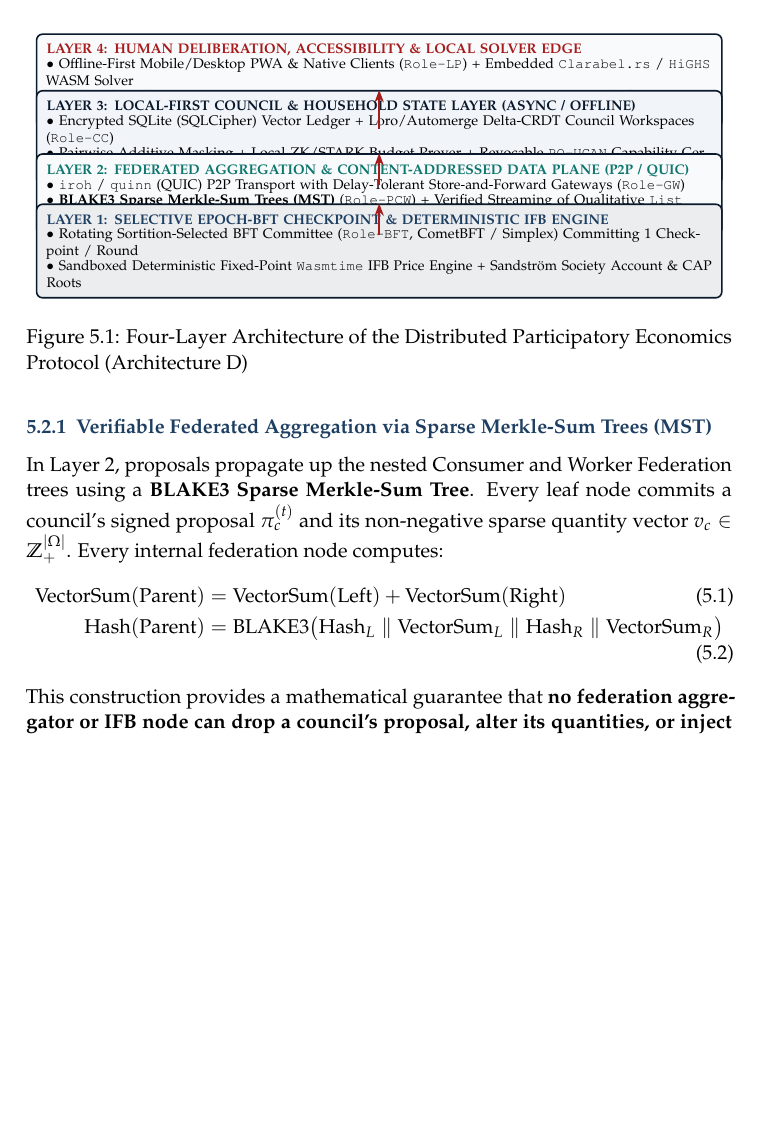
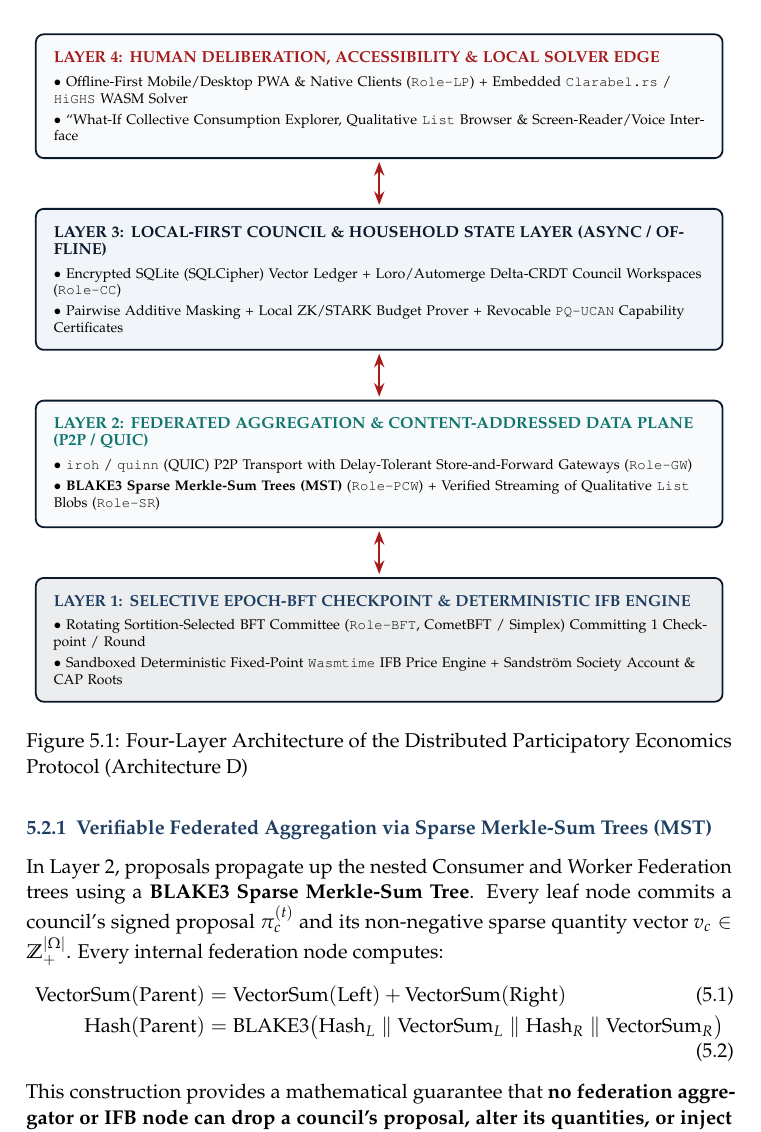
Before and after one commit to Post-Capitalist-Labs/distributed-participatory-economics-protocol, a LaTeX thesis (book/dpep_book.tex): part of page 35 of 55, cut so that both start at the same text, the shorter picture padded with empty space. Compiled offline with pdfLaTeX.

Commit message:
Fix Figure 5.1 four-layer architecture diagram spacing and box separation
Co-authored-by: Cursor <cursoragent@cursor.com>

```diff
--- a/book/dpep_book.tex
+++ b/book/dpep_book.tex
@@ -870,36 +870,37 @@ When we examine the computational structure formalized in Chapter 4, three archi
 
 \section{The Four-Layer Hybrid Architecture (Architecture D)}
 
-\begin{figure}[htbp]
+\begin{figure}[ht!]
 \centering
 \begin{tikzpicture}[
-  layer/.style={rectangle, rounded corners=3pt, draw=NavyPrimary, thick, text width=4.62in, minimum height=0.56in, align=left, inner sep=5pt, font=\scriptsize},
-  arrow/.style={-{Stealth[length=2.2mm]},-{Stealth[length=2.2mm]}, thick, color=CrimsonAccent}
+  node distance=0.34in,
+  layer/.style={rectangle, rounded corners=4pt, draw=NavyPrimary, line width=0.9pt, text width=4.52in, align=left, inner xsep=9pt, inner ysep=8.5pt, font=\scriptsize},
+  arrow/.style={{Stealth[length=2.4mm]}-{Stealth[length=2.4mm]}, line width=1.2pt, color=CrimsonAccent}
 ]
-  \node[layer, fill=SoftBg] (l4) at (0, 3.0) {
-    \textbf{\textcolor{CrimsonAccent}{LAYER 4: HUMAN DELIBERATION, ACCESSIBILITY \& LOCAL SOLVER EDGE}}\\[-1pt]
-    $\bullet$ Offline-First Mobile/Desktop PWA \& Native Clients (\texttt{Role-LP}) + Embedded \texttt{Clarabel.rs} / \texttt{HiGHS} WASM Solver\\[-1pt]
-    $\bullet$ ``What-If'' Collective Consumption Explorer, Qualitative \texttt{List} Browser \& Screen-Reader/Voice Interface
+  \node[layer, fill=SoftBg] (l4) {
+    {\footnotesize\textbf{\textcolor{CrimsonAccent}{LAYER 4: HUMAN DELIBERATION, ACCESSIBILITY \& LOCAL SOLVER EDGE}}}\par\vspace{3.5pt}
+    $\bullet$ Offline-First Mobile/Desktop PWA \& Native Clients (\texttt{Role-LP}) + Embedded \texttt{Clarabel.rs} / \texttt{HiGHS} WASM Solver\par\vspace{2pt}
+    $\bullet$ ``What-If Collective Consumption Explorer, Qualitative \texttt{List} Browser \& Screen-Reader/Voice Interface\par\vspace{1pt}
   };
-  \node[layer, fill=CodeBg] (l3) at (0, 2.0) {
-    \textbf{\textcolor{NavyPrimary}{LAYER 3: LOCAL-FIRST COUNCIL \& HOUSEHOLD STATE LAYER (ASYNC / OFFLINE)}}\\[-1pt]
-    $\bullet$ Encrypted SQLite (SQLCipher) Vector Ledger + Loro/Automerge Delta-CRDT Council Workspaces (\texttt{Role-CC})\\[-1pt]
-    $\bullet$ Pairwise Additive Masking + Local ZK/STARK Budget Prover + Revocable \texttt{PQ-UCAN} Capability Certificates
+  \node[layer, fill=CodeBg, below=of l4] (l3) {
+    {\footnotesize\textbf{\textcolor{NavyPrimary}{LAYER 3: LOCAL-FIRST COUNCIL \& HOUSEHOLD STATE LAYER (ASYNC / OFFLINE)}}}\par\vspace{3.5pt}
+    $\bullet$ Encrypted SQLite (SQLCipher) Vector Ledger + Loro/Automerge Delta-CRDT Council Workspaces (\texttt{Role-CC})\par\vspace{2pt}
+    $\bullet$ Pairwise Additive Masking + Local ZK/STARK Budget Prover + Revocable \texttt{PQ-UCAN} Capability Certificates\par\vspace{1pt}
   };
-  \node[layer, fill=SoftBg] (l2) at (0, 1.0) {
-    \textbf{\textcolor{TealAccent}{LAYER 2: FEDERATED AGGREGATION \& CONTENT-ADDRESSED DATA PLANE (P2P / QUIC)}}\\[-1pt]
-    $\bullet$ \texttt{iroh} / \texttt{quinn} (QUIC) P2P Transport with Delay-Tolerant Store-and-Forward Gateways (\texttt{Role-GW})\\[-1pt]
-    $\bullet$ \textbf{BLAKE3 Sparse Merkle-Sum Trees (MST)} (\texttt{Role-PCW}) + Verified Streaming of Qualitative \texttt{List} Blobs (\texttt{Role-SR})
+  \node[layer, fill=SoftBg, below=of l3] (l2) {
+    {\footnotesize\textbf{\textcolor{TealAccent}{LAYER 2: FEDERATED AGGREGATION \& CONTENT-ADDRESSED DATA PLANE (P2P / QUIC)}}}\par\vspace{3.5pt}
+    $\bullet$ \texttt{iroh} / \texttt{quinn} (QUIC) P2P Transport with Delay-Tolerant Store-and-Forward Gateways (\texttt{Role-GW})\par\vspace{2pt}
+    $\bullet$ \textbf{BLAKE3 Sparse Merkle-Sum Trees (MST)} (\texttt{Role-PCW}) + Verified Streaming of Qualitative \texttt{List} Blobs (\texttt{Role-SR})\par\vspace{1pt}
   };
-  \node[layer, fill=NavyPrimary!8!white] (l1) at (0, 0.0) {
-    \textbf{\textcolor{SlateDark}{LAYER 1: SELECTIVE EPOCH-BFT CHECKPOINT \& DETERMINISTIC IFB ENGINE}}\\[-1pt]
-    $\bullet$ Rotating Sortition-Selected BFT Committee (\texttt{Role-BFT}, CometBFT / Simplex) Committing 1 Checkpoint / Round\\[-1pt]
-    $\bullet$ Sandboxed Deterministic Fixed-Point \texttt{Wasmtime} IFB Price Engine + Sandstr\"om Society Account \& CAP Roots
+  \node[layer, fill=NavyPrimary!8!white, below=of l2] (l1) {
+    {\footnotesize\textbf{\textcolor{SlateDark}{LAYER 1: SELECTIVE EPOCH-BFT CHECKPOINT \& DETERMINISTIC IFB ENGINE}}}\par\vspace{3.5pt}
+    $\bullet$ Rotating Sortition-Selected BFT Committee (\texttt{Role-BFT}, CometBFT / Simplex) Committing 1 Checkpoint / Round\par\vspace{2pt}
+    $\bullet$ Sandboxed Deterministic Fixed-Point \texttt{Wasmtime} IFB Price Engine + Sandstr\"om Society Account \& CAP Roots\par\vspace{1pt}
   };
 
-  \draw[arrow] (l4.south) -- (l3.north);
-  \draw[arrow] (l3.south) -- (l2.north);
-  \draw[arrow] (l2.south) -- (l1.north);
+  \draw[arrow] ($(l4.south)+(0,-1.5pt)$) -- ($(l3.north)+(0,1.5pt)$);
+  \draw[arrow] ($(l3.south)+(0,-1.5pt)$) -- ($(l2.north)+(0,1.5pt)$);
+  \draw[arrow] ($(l2.south)+(0,-1.5pt)$) -- ($(l1.north)+(0,1.5pt)$);
 \end{tikzpicture}
 \caption{Four-Layer Architecture of the Distributed Participatory Economics Protocol (Architecture D)}
 \label{fig:arch-d}
```
Also changed, not shown: Distributed_Participatory_Economics_Protocol_Book.pdf, reports/dpep_book.pdf, reports/figures/book_arch_preview.png.
